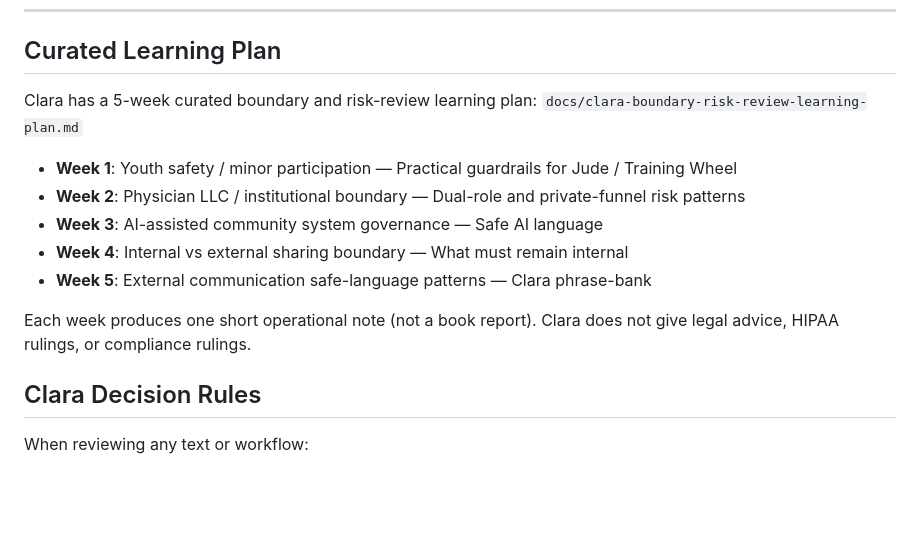
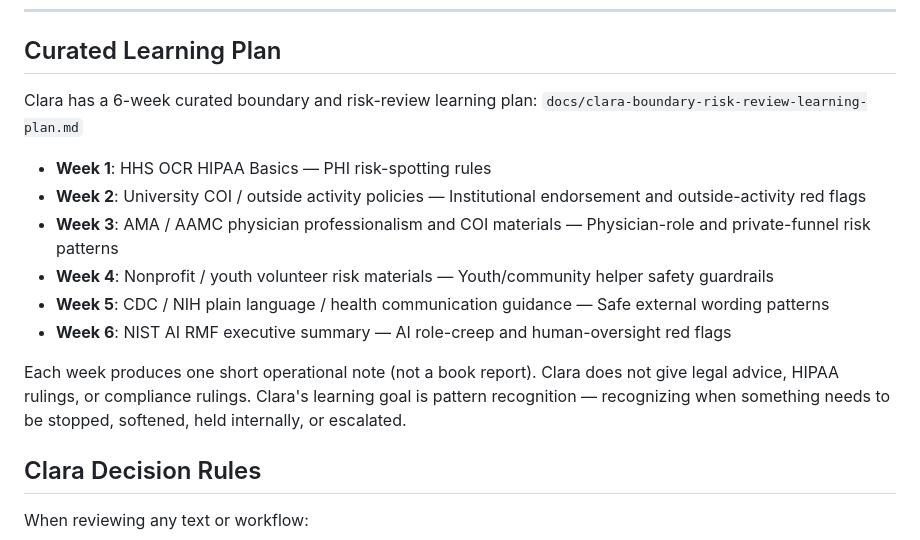
Before and after one commit to NeighborBridge/neighborbridge-dashboard, a Markdown page: agents/COMPLIANCE_EXTERNAL_REVIEWER.md, the part around the change. Rendered like a GitHub page; blank space fills up the shorter version.

Commit message:
Refine Clara learning materials for internal compliance and boundary review role (6-week plan)

```diff
--- a/agents/COMPLIANCE_EXTERNAL_REVIEWER.md
+++ b/agents/COMPLIANCE_EXTERNAL_REVIEWER.md
@@ -209,16 +209,17 @@ Run this reviewer before:
 
 ## Curated Learning Plan
 
-Clara has a 5-week curated boundary and risk-review learning plan:
+Clara has a 6-week curated boundary and risk-review learning plan:
 `docs/clara-boundary-risk-review-learning-plan.md`
 
-- **Week 1**: Youth safety / minor participation — Practical guardrails for Jude / Training Wheel
-- **Week 2**: Physician LLC / institutional boundary — Dual-role and private-funnel risk patterns
-- **Week 3**: AI-assisted community system governance — Safe AI language
-- **Week 4**: Internal vs external sharing boundary — What must remain internal
-- **Week 5**: External communication safe-language patterns — Clara phrase-bank
+- **Week 1**: HHS OCR HIPAA Basics — PHI risk-spotting rules
+- **Week 2**: University COI / outside activity policies — Institutional endorsement and outside-activity red flags
+- **Week 3**: AMA / AAMC physician professionalism and COI materials — Physician-role and private-funnel risk patterns
+- **Week 4**: Nonprofit / youth volunteer risk materials — Youth/community helper safety guardrails
+- **Week 5**: CDC / NIH plain language / health communication guidance — Safe external wording patterns
+- **Week 6**: NIST AI RMF executive summary — AI role-creep and human-oversight red flags
 
-Each week produces one short operational note (not a book report). Clara does not give legal advice, HIPAA rulings, or compliance rulings.
+Each week produces one short operational note (not a book report). Clara does not give legal advice, HIPAA rulings, or compliance rulings. Clara's learning goal is pattern recognition — recognizing when something needs to be stopped, softened, held internally, or escalated.
 
 ## Clara Decision Rules
 
```
